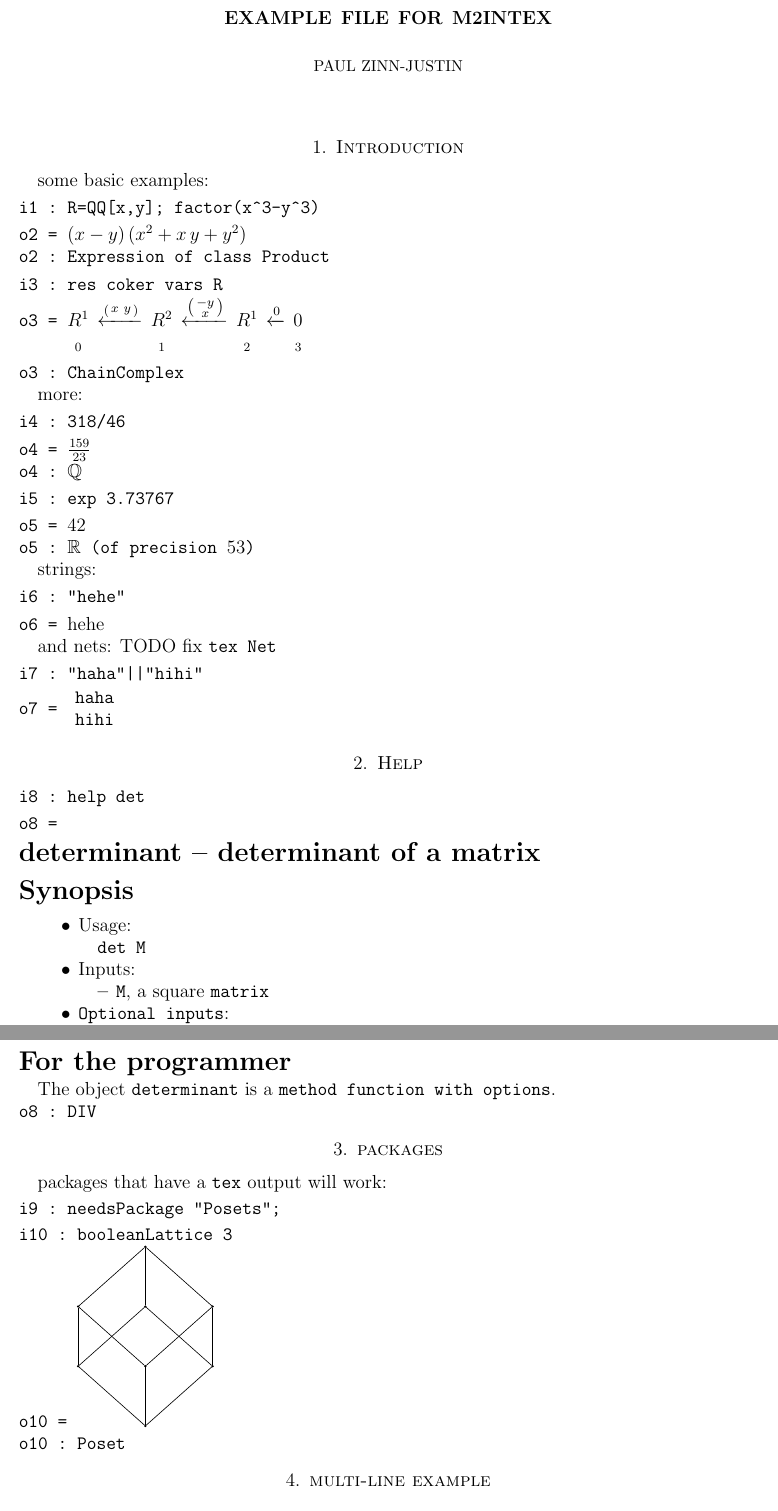
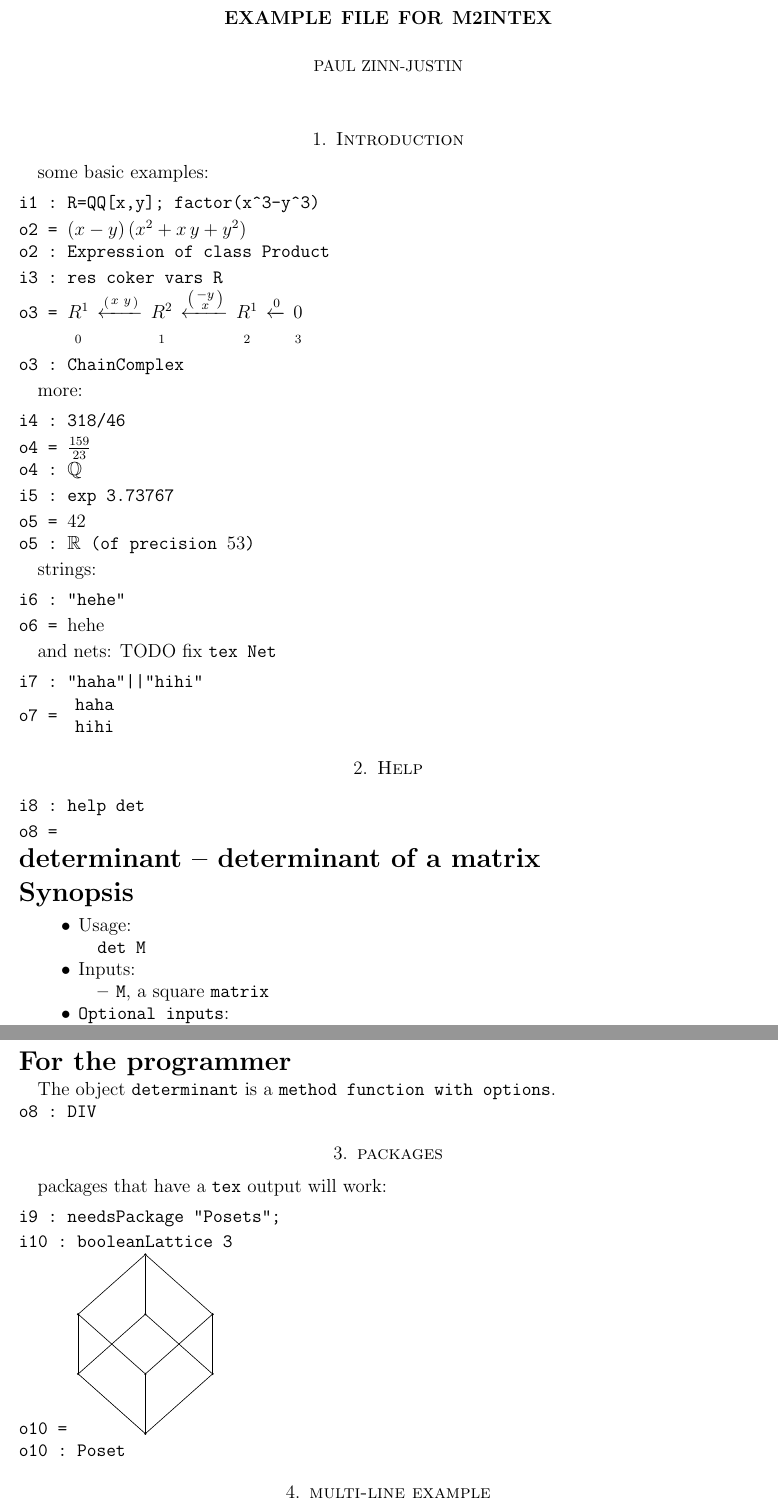
Before and after one commit to pzinn/M2inTeX, a LaTeX paper (ex-parsed.tex): two parts of pages 1 and 2 of 2, joined at a grey line, cut so that both start at the same text. Compiled offline with pdfLaTeX.

Commit message:
improved spacing

```diff
--- a/ex-parsed.tex
+++ b/ex-parsed.tex
@@ -28,8 +29,10 @@ x\\
 \end{smallmatrix}\right)}\,\underset{\vphantom{\Big|}2}{R^{  1}}\,\xleftarrow{0}\,\underset{\vphantom{\Big|}3}{0}$
 
 \noindent\verb|o3 : |$\texttt{ChainComplex}$
+\smallskip
 
 more:
+\smallskip
 % start M2
 \begin{verbatim}
 i4 : 318/46
@@ -44,24 +47,30 @@ i5 : exp 3.73767
 \noindent\verb|o5 = |${42}$
 
 \noindent\verb|o5 : |${\mathbb R}\texttt{ (of precision } 53\texttt{)}$
+\smallskip
 
 strings:
+\smallskip
 % start M2
 \begin{verbatim}
 i6 : "hehe"
 \end{verbatim}
 \noindent\verb|o6 = |hehe
+\smallskip
 
 and nets: TODO fix {\tt tex Net}
+\smallskip
 % start M2
 \begin{verbatim}
 i7 : "haha"||"hihi"
 \end{verbatim}
 \noindent\verb|o7 = |$\begin{array}{l}\texttt{haha}\\
 \texttt{hihi}\end{array}$
+\smallskip
 
 
 \section{Help}
+\smallskip
 % start M2
 \begin{verbatim}
 i8 : help det
@@ -121,10 +130,12 @@ For the programmer\endgroup
 \par The object \begingroup\tt determinant\endgroup{} is a \begingroup\tt method\ function\ with\ options\endgroup{}.
 
 \noindent\verb|o8 : |$\texttt{DIV}$
+\smallskip
 
 
 \section{packages}
 packages that have a {\tt tex} output will work:
+\smallskip
 % start M2
 \begin{verbatim}
 i9 : needsPackage "Posets";
@@ -148,6 +159,7 @@ i10 : booleanLattice 3
 
 
 \noindent\verb|o10 : |$\texttt{Poset}$
+\smallskip
 
 
 \section{multi-line example}
```
Also changed, not shown: ex-parsed.pdf, ex-parsed.tex (3 more changed lines), 1 other file.
